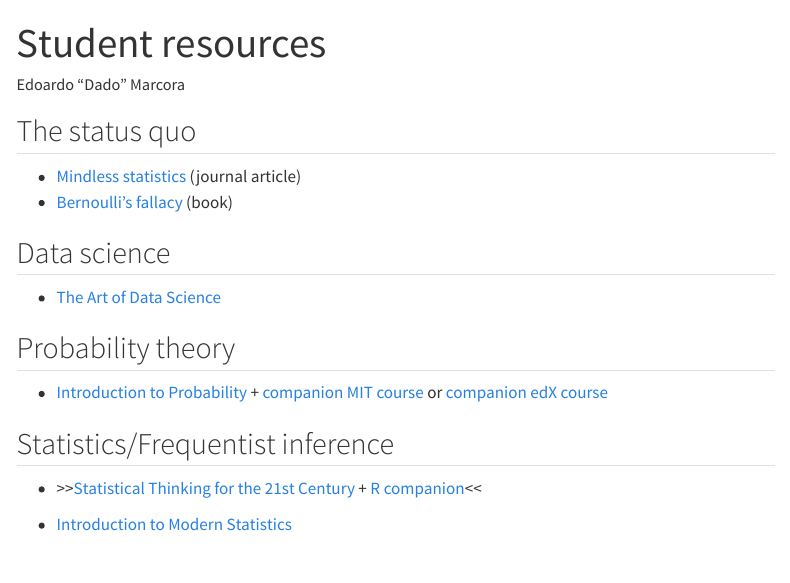
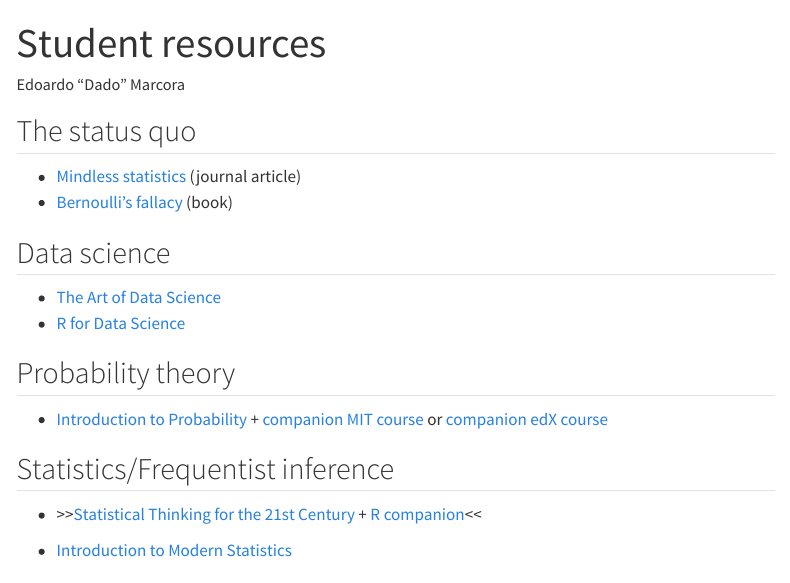
Before and after one commit to marcora/student_resources, a Quarto document (index.qmd): the page in a window 1100 px wide, from its top. Rendered offline with R 4.5, knitr and Pandoc in place of Quarto, with nearby package versions; menus at the side of the page are left out.

Commit message:
Add R for data science book ref

```diff
--- a/index.qmd
+++ b/index.qmd
@@ -11,6 +11,7 @@
 ## Data science
 
 -   [The Art of Data Science](https://bookdown.org/rdpeng/artofdatascience/)
+-   [R for Data Science](https://r4ds.had.co.nz/)
 
 ## Probability theory
 
```
Also changed, not shown: docs/search.json, 1 other file.
